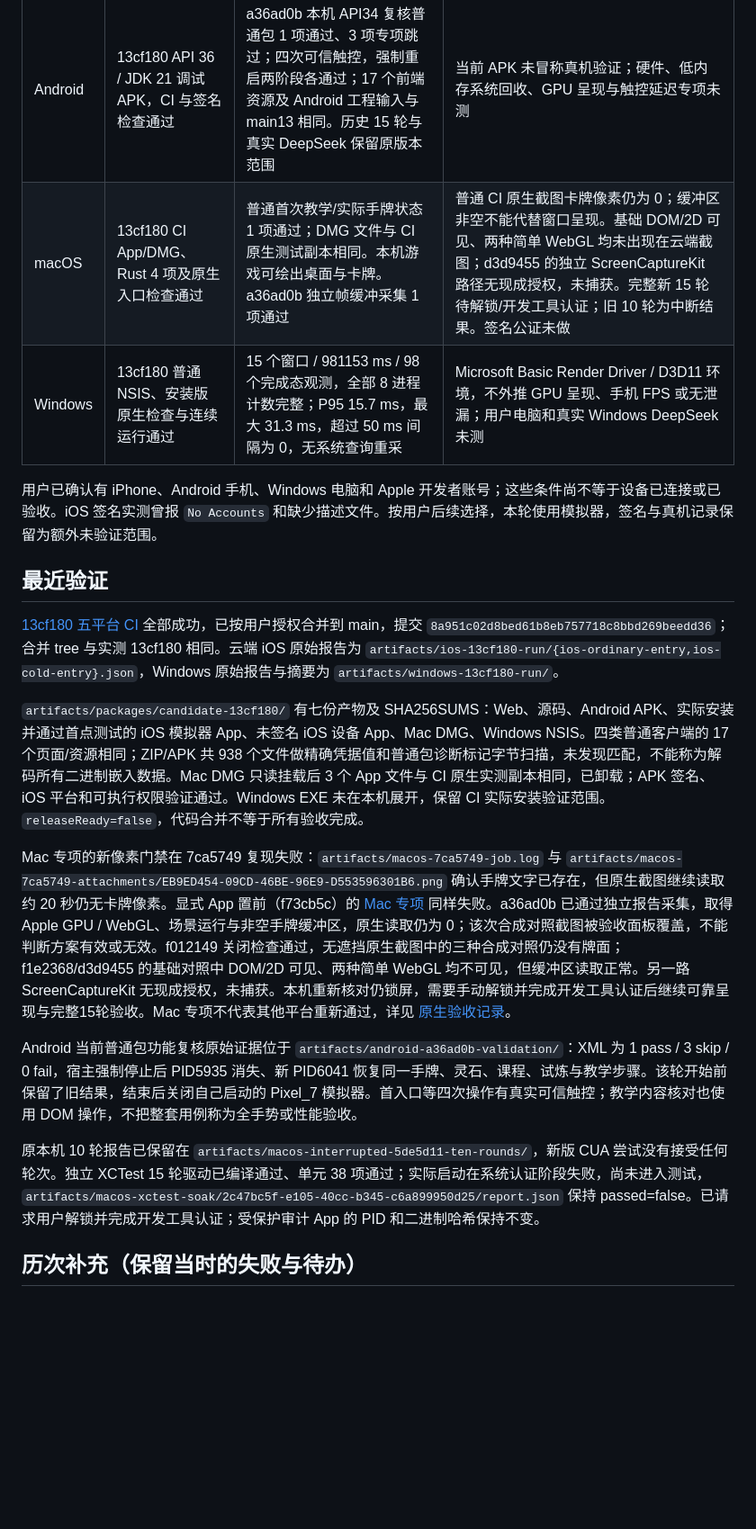
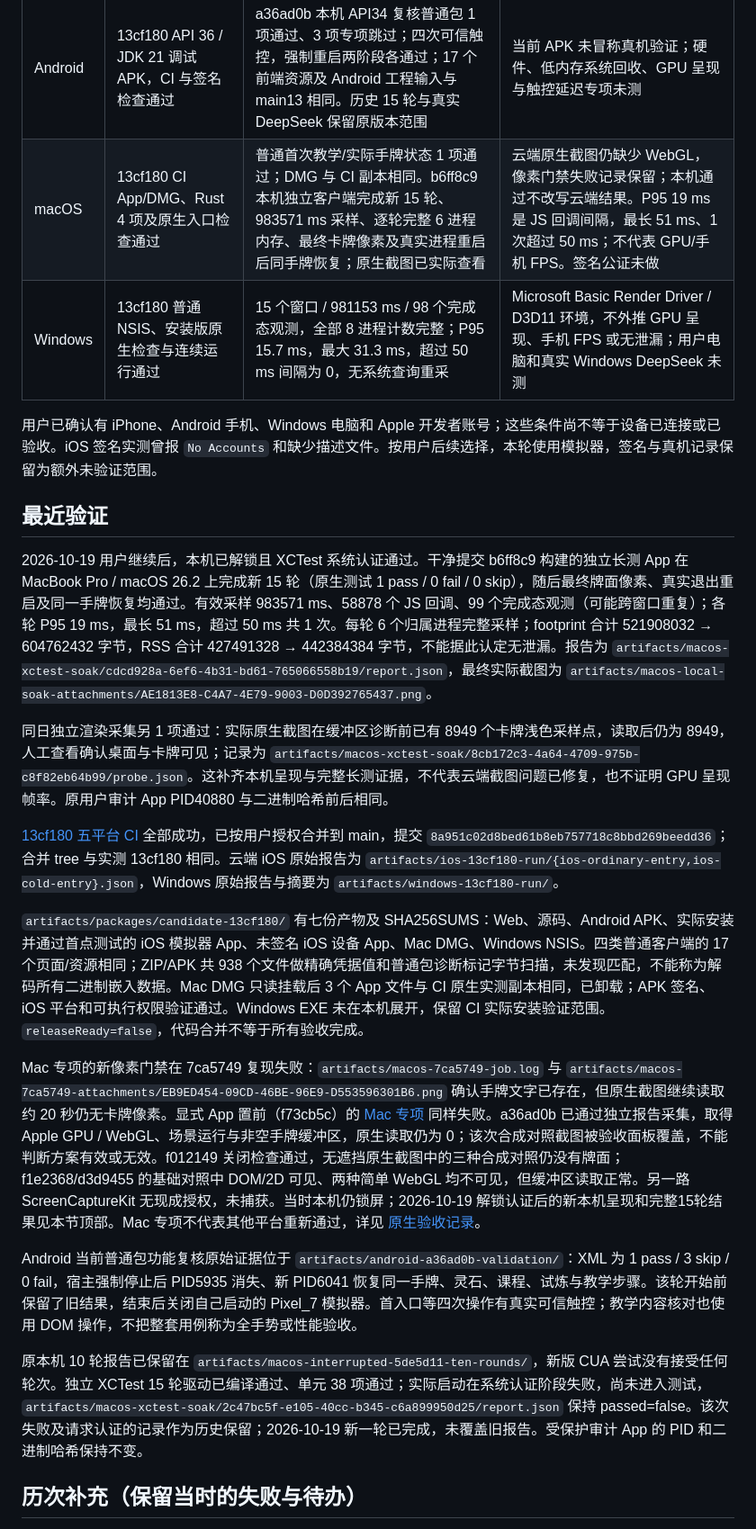
Before and after one commit to jgchenu/Holdem-Game-Practice, a Markdown page: docs/DELIVERY.md, the part around one of its changes. Shown at 90% size. GitHub-like rendering; blank space fills up the shorter version.

Commit message:
docs: record completed native macOS soak and restore validation

```diff
--- a/docs/DELIVERY.md
+++ b/docs/DELIVERY.md
@@ -25,22 +25,26 @@
 | Web | 13cf180 生产候选已归档 | 云端浏览器 108 项通过、4 项按平台跳过，离线 6 项、单元 37 项通过；历史 15 轮保留原版本范围 | 主屏幕安装、真机硬件与 GPU/触控专项未测；有限采样不证明无泄漏 |
 | iOS | 13cf180 普通模拟器与未签名设备包齐备 | 实际安装普通包首点教学 1 项通过；三台独立冷启动共 9 项功能通过、3 项跳过，每套 6 条本轮原生记录；四台设备关闭/删除均成功 | 历史音频/生命周期/15 轮按原版本保留；签名与手机硬件为额外未测范围 |
 | Android | 13cf180 API 36 / JDK 21 调试 APK，CI 与签名检查通过 | a36ad0b 本机 API34 复核普通包 1 项通过、3 项专项跳过；四次可信触控，强制重启两阶段各通过；17 个前端资源及 Android 工程输入与 main13 相同。历史 15 轮与真实 DeepSeek 保留原版本范围 | 当前 APK 未冒称真机验证；硬件、低内存系统回收、GPU 呈现与触控延迟专项未测 |
-| macOS | 13cf180 CI App/DMG、Rust 4 项及原生入口检查通过 | 普通首次教学/实际手牌状态 1 项通过；DMG 文件与 CI 原生测试副本相同。本机游戏可绘出桌面与卡牌。a36ad0b 独立帧缓冲采集 1 项通过 | 普通 CI 原生截图卡牌像素仍为 0；缓冲区非空不能代替窗口呈现。基础 DOM/2D 可见、两种简单 WebGL 均未出现在云端截图；d3d9455 的独立 ScreenCaptureKit 路径无现成授权，未捕获。完整新 15 轮待解锁/开发工具认证；旧 10 轮为中断结果。签名公证未做 |
+| macOS | 13cf180 CI App/DMG、Rust 4 项及原生入口检查通过 | 普通首次教学/实际手牌状态 1 项通过；DMG 与 CI 副本相同。b6ff8c9 本机独立客户端完成新 15 轮、983571 ms 采样、逐轮完整 6 进程内存、最终卡牌像素及真实进程重启后同手牌恢复；原生截图已实际查看 | 云端原生截图仍缺少 WebGL，像素门禁失败记录保留；本机通过不改写云端结果。P95 19 ms 是 JS 回调间隔，最长 51 ms、1 次超过 50 ms；不代表 GPU/手机 FPS。签名公证未做 |
 | Windows | 13cf180 普通 NSIS、安装版原生检查与连续运行通过 | 15 个窗口 / 981153 ms / 98 个完成态观测，全部 8 进程计数完整；P95 15.7 ms，最大 31.3 ms，超过 50 ms 间隔为 0，无系统查询重采 | Microsoft Basic Render Driver / D3D11 环境，不外推 GPU 呈现、手机 FPS 或无泄漏；用户电脑和真实 Windows DeepSeek 未测 |
 
 用户已确认有 iPhone、Android 手机、Windows 电脑和 Apple 开发者账号；这些条件尚不等于设备已连接或已验收。iOS 签名实测曾报 `No Accounts` 和缺少描述文件。按用户后续选择，本轮使用模拟器，签名与真机记录保留为额外未验证范围。
 
 ## 最近验证
 
+2026-10-19 用户继续后，本机已解锁且 XCTest 系统认证通过。干净提交 b6ff8c9 构建的独立长测 App 在 MacBook Pro / macOS 26.2 上完成新 15 轮（原生测试 1 pass / 0 fail / 0 skip），随后最终牌面像素、真实退出重启及同一手牌恢复均通过。有效采样 983571 ms、58878 个 JS 回调、99 个完成态观测（可能跨窗口重复）；各轮 P95 19 ms，最长 51 ms，超过 50 ms 共 1 次。每轮 6 个归属进程完整采样；footprint 合计 521908032 → 604762432 字节，RSS 合计 427491328 → 442384384 字节，不能据此认定无泄漏。报告为 `artifacts/macos-xctest-soak/cdcd928a-6ef6-4b31-bd61-765066558b19/report.json`，最终实际截图为 `artifacts/macos-local-soak-attachments/AE1813E8-C4A7-4E79-9003-D0D392765437.png`。
+
+同日独立渲染采集另 1 项通过：实际原生截图在缓冲区诊断前已有 8949 个卡牌浅色采样点，读取后仍为 8949，人工查看确认桌面与卡牌可见；记录为 `artifacts/macos-xctest-soak/8cb172c3-4a64-4709-975b-c8f82eb64b99/probe.json`。这补齐本机呈现与完整长测证据，不代表云端截图问题已修复，也不证明 GPU 呈现帧率。原用户审计 App PID40880 与二进制哈希前后相同。
+
 [13cf180 五平台 CI](https://github.com/jgchenu/Holdem-Game-Practice/actions/runs/39142903013) 全部成功，已按用户授权合并到 main，提交 `8a951c02d8bed61b8eb757718c8bbd269beedd36`；合并 tree 与实测 13cf180 相同。云端 iOS 原始报告为 `artifacts/ios-13cf180-run/{ios-ordinary-entry,ios-cold-entry}.json`，Windows 原始报告与摘要为 `artifacts/windows-13cf180-run/`。
 
 `artifacts/packages/candidate-13cf180/` 有七份产物及 SHA256SUMS：Web、源码、Android APK、实际安装并通过首点测试的 iOS 模拟器 App、未签名 iOS 设备 App、Mac DMG、Windows NSIS。四类普通客户端的 17 个页面/资源相同；ZIP/APK 共 938 个文件做精确凭据值和普通包诊断标记字节扫描，未发现匹配，不能称为解码所有二进制嵌入数据。Mac DMG 只读挂载后 3 个 App 文件与 CI 原生实测副本相同，已卸载；APK 签名、iOS 平台和可执行权限验证通过。Windows EXE 未在本机展开，保留 CI 实际安装验证范围。`releaseReady=false`，代码合并不等于所有验收完成。
 
-Mac 专项的新像素门禁在 7ca5749 复现失败：`artifacts/macos-7ca5749-job.log` 与 `artifacts/macos-7ca5749-attachments/EB9ED454-09CD-46BE-96E9-D553596301B6.png` 确认手牌文字已存在，但原生截图继续读取约 20 秒仍无卡牌像素。显式 App 置前（f73cb5c）的 [Mac 专项](https://github.com/jgchenu/Holdem-Game-Practice/actions/runs/39147349513) 同样失败。a36ad0b 已通过独立报告采集，取得 Apple GPU / WebGL、场景运行与非空手牌缓冲区，原生读取仍为 0；该次合成对照截图被验收面板覆盖，不能判断方案有效或无效。f012149 关闭检查通过，无遮挡原生截图中的三种合成对照仍没有牌面；f1e2368/d3d9455 的基础对照中 DOM/2D 可见、两种简单 WebGL 均不可见，但缓冲区读取正常。另一路 ScreenCaptureKit 无现成授权，未捕获。本机重新核对仍锁屏，需要手动解锁并完成开发工具认证后继续可靠呈现与完整15轮验收。Mac 专项不代表其他平台重新通过，详见 [原生验收记录](NATIVE_AUDIT.md)。
+Mac 专项的新像素门禁在 7ca5749 复现失败：`artifacts/macos-7ca5749-job.log` 与 `artifacts/macos-7ca5749-attachments/EB9ED454-09CD-46BE-96E9-D553596301B6.png` 确认手牌文字已存在，但原生截图继续读取约 20 秒仍无卡牌像素。显式 App 置前（f73cb5c）的 [Mac 专项](https://github.com/jgchenu/Holdem-Game-Practice/actions/runs/39147349513) 同样失败。a36ad0b 已通过独立报告采集，取得 Apple GPU / WebGL、场景运行与非空手牌缓冲区，原生读取仍为 0；该次合成对照截图被验收面板覆盖，不能判断方案有效或无效。f012149 关闭检查通过，无遮挡原生截图中的三种合成对照仍没有牌面；f1e2368/d3d9455 的基础对照中 DOM/2D 可见、两种简单 WebGL 均不可见，但缓冲区读取正常。另一路 ScreenCaptureKit 无现成授权，未捕获。当时本机仍锁屏；2026-10-19 解锁认证后的新本机呈现和完整15轮结果见本节顶部。Mac 专项不代表其他平台重新通过，详见 [原生验收记录](NATIVE_AUDIT.md)。
 
 Android 当前普通包功能复核原始证据位于 `artifacts/android-a36ad0b-validation/`：XML 为 1 pass / 3 skip / 0 fail，宿主强制停止后 PID5935 消失、新 PID6041 恢复同一手牌、灵石、课程、试炼与教学步骤。该轮开始前保留了旧结果，结束后关闭自己启动的 Pixel_7 模拟器。首入口等四次操作有真实可信触控；教学内容核对也使用 DOM 操作，不把整套用例称为全手势或性能验收。
 
-原本机 10 轮报告已保留在 `artifacts/macos-interrupted-5de5d11-ten-rounds/`，新版 CUA 尝试没有接受任何轮次。独立 XCTest 15 轮驱动已编译通过、单元 38 项通过；实际启动在系统认证阶段失败，尚未进入测试，`artifacts/macos-xctest-soak/2c47bc5f-e105-40cc-b345-c6a899950d25/report.json` 保持 passed=false。已请求用户解锁并完成开发工具认证；受保护审计 App 的 PID 和二进制哈希保持不变。
+原本机 10 轮报告已保留在 `artifacts/macos-interrupted-5de5d11-ten-rounds/`，新版 CUA 尝试没有接受任何轮次。独立 XCTest 15 轮驱动已编译通过、单元 38 项通过；实际启动在系统认证阶段失败，尚未进入测试，`artifacts/macos-xctest-soak/2c47bc5f-e105-40cc-b345-c6a899950d25/report.json` 保持 passed=false。该次失败及请求认证的记录作为历史保留；2026-10-19 新一轮已完成，未覆盖旧报告。受保护审计 App 的 PID 和二进制哈希保持不变。
 
 ## 历次补充（保留当时的失败与待办）
 
```
Also changed, not shown: other parts of docs/DELIVERY.md (+1 -1 lines), docs/NATIVE_AUDIT.md (+21 -0 lines).
